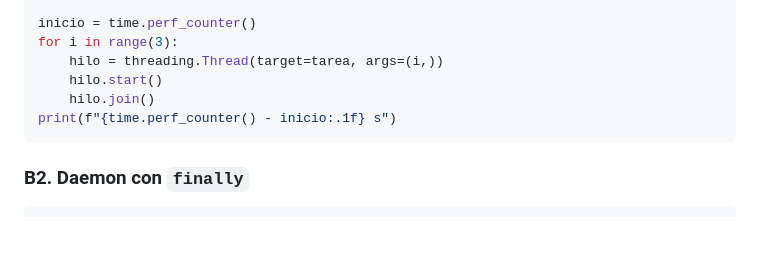
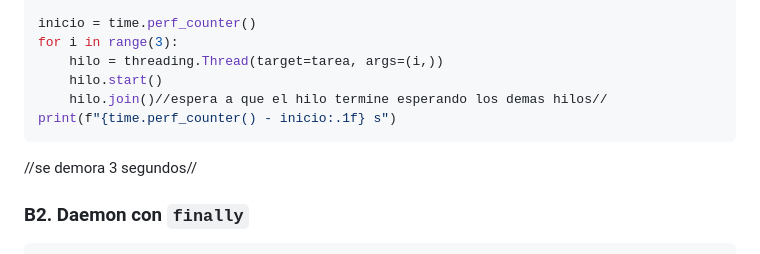
Before and after one commit to programming-language-i/sandra-martinez, a Markdown page: taller-01/taller.md, the part around the change. Rendered like a GitHub page; blank space fills up the shorter version.

Commit message:
se comenta b1 demorandose 3s

````diff
--- a/taller-01/taller.md
+++ b/taller-01/taller.md
@@ -58,10 +58,10 @@ inicio = time.perf_counter()
 for i in range(3):
     hilo = threading.Thread(target=tarea, args=(i,))
     hilo.start()
-    hilo.join()
+    hilo.join()//espera a que el hilo termine esperando los demas hilos//
 print(f"{time.perf_counter() - inicio:.1f} s")
 ```
-
+//se demora 3 segundos//
 ### B2. Daemon con `finally`
 
 ```python
````
